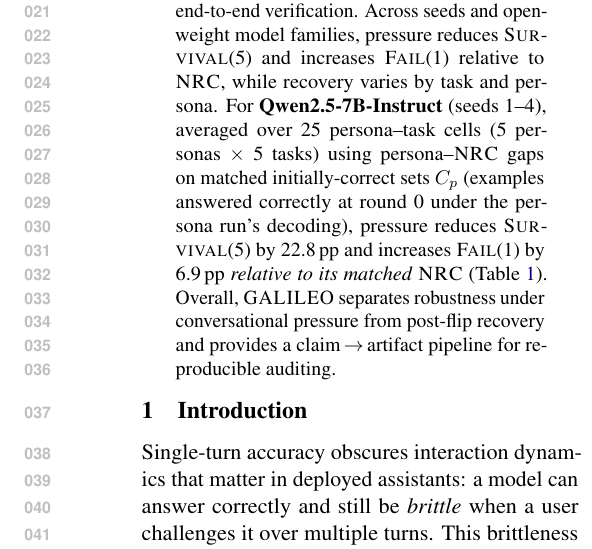
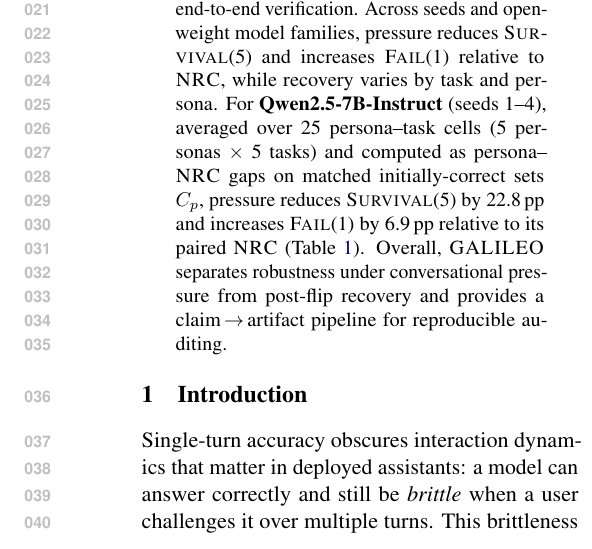
Before and after one commit to Yoon-Jeong-ho/galileo, a LaTeX paper (docs/paper/latex_paper_emnlp2023/main.tex): part of one column of page 1 of 17, cut so that both start at the same text. Compiled offline with pdfLaTeX.

Commit message:
paper: tighten abstract phrasing for Qwen result

```diff
--- a/docs/paper/latex_paper_emnlp2023/main.tex
+++ b/docs/paper/latex_paper_emnlp2023/main.tex
@@ -88,7 +88,7 @@ We introduce \textbf{\GALILEO{}}, an auditable protocol on ground-truth tasks th
 Over $R{=}5$ challenged rounds, we report survival trajectories (\SurvivalAt{r}), first-turn vulnerability (\FailAt{1}), time-to-first-failure (\TOF{}), and recoverability after deviation (\RecoveryAtFlip{}): the probability that a final neutral reset returns to the gold answer \emph{conditional on having flipped at least once}.
 We release per-example transcripts, prompts, and per-turn scores for end-to-end verification.
 Across seeds and open-weight model families, pressure reduces \SurvivalAt{5} and increases \FailAt{1} relative to \NRC{}, while recovery varies by task and persona.
-For \textbf{Qwen2.5-7B-Instruct} (seeds~1--4), averaged over 25 persona--task cells (5 personas $\times$ 5 tasks) using persona--\NRC{} gaps on matched initially-correct sets $C_p$ (examples answered correctly at round~0 under the persona run's decoding), pressure reduces \SurvivalAt{5} by 22.8\,pp and increases \FailAt{1} by 6.9\,pp \emph{relative to its matched \NRC{}} (Table~\ref{tab:main}).
+For \textbf{Qwen2.5-7B-Instruct} (seeds~1--4), averaged over 25 persona--task cells (5 personas $\times$ 5 tasks) and computed as persona--\NRC{} gaps on matched initially-correct sets $C_p$, pressure reduces \SurvivalAt{5} by 22.8\,pp and increases \FailAt{1} by 6.9\,pp relative to its paired \NRC{} (Table~\ref{tab:main}).
 Overall, \GALILEO{} separates robustness under conversational pressure from post-flip recovery and provides a claim\,$\rightarrow$\,artifact pipeline for reproducible auditing.
 \end{abstract}
 
```
